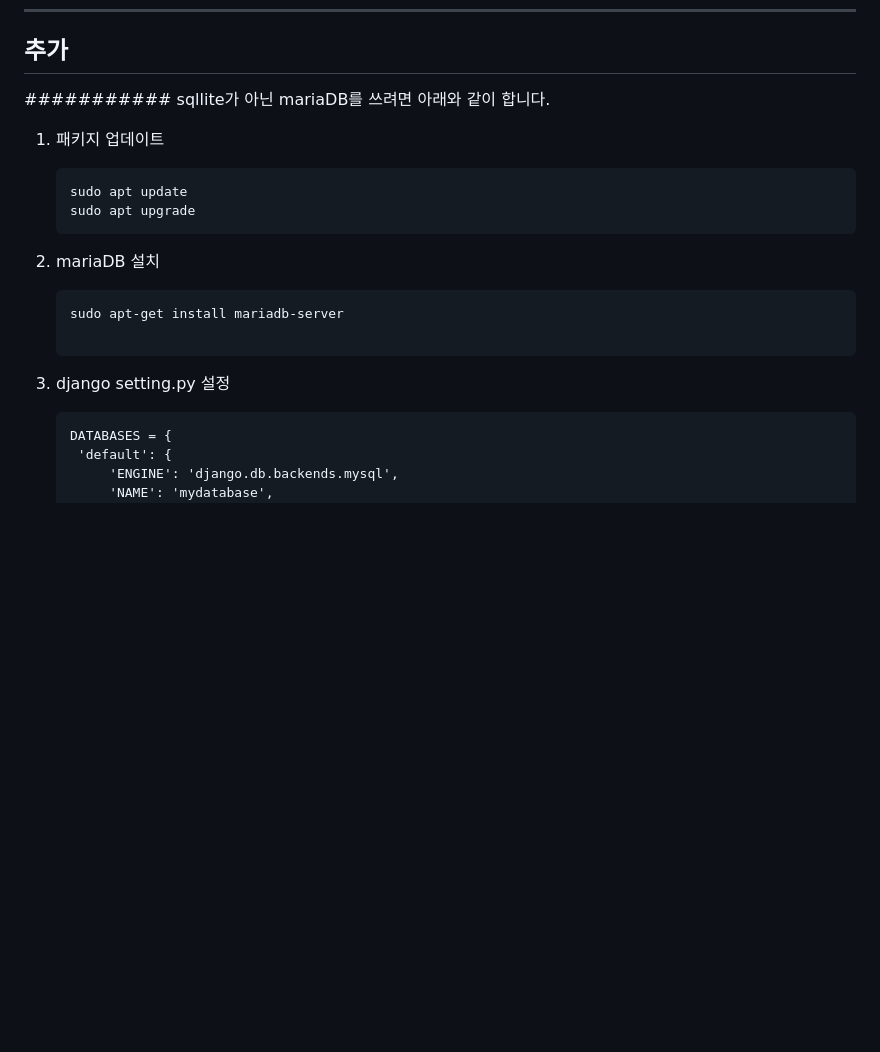
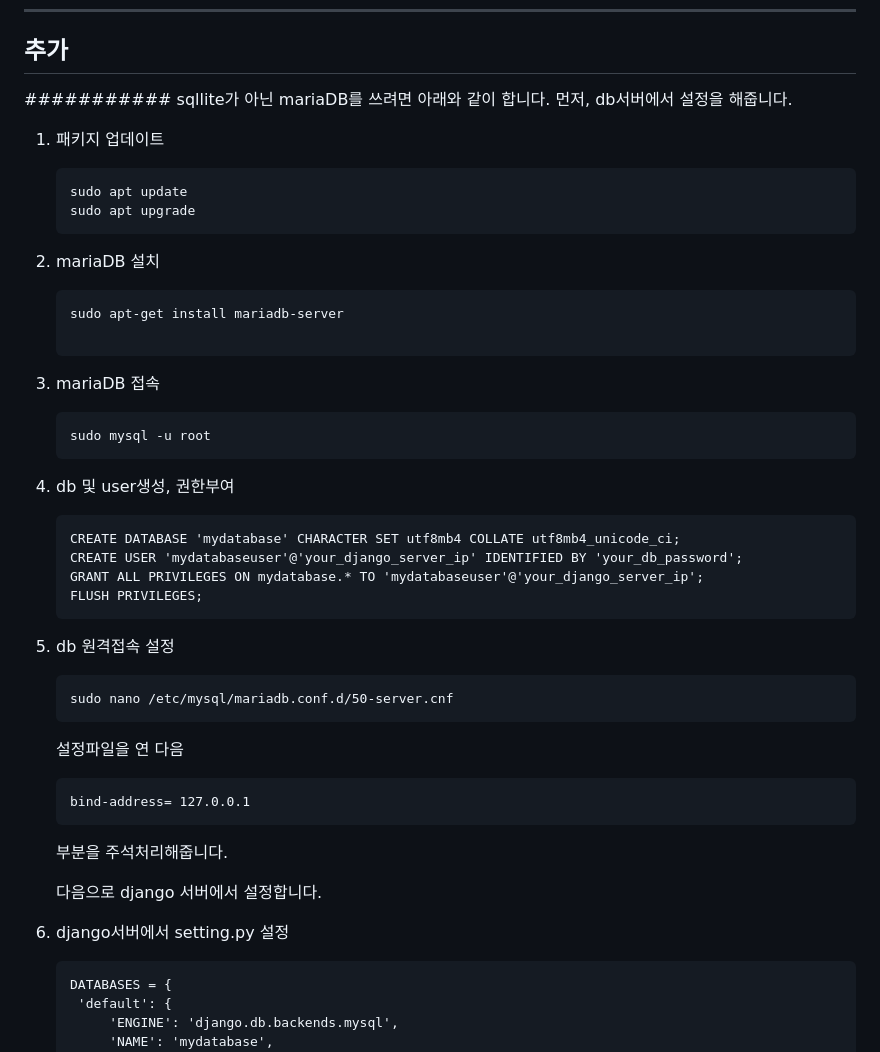
Before and after one commit to hanhunh89/insta_clone, a Markdown page: README.md, the part around the change. Rendered like a GitHub page; blank space fills up the shorter version.

````diff
--- a/README.md
+++ b/README.md
@@ -223,6 +223,7 @@ http://아파치서버아이피/posts 접속하면 프로젝트에 접속할 수
 
 ###########
 sqllite가 아닌 mariaDB를 쓰려면 아래와 같이 합니다.
+먼저, db서버에서 설정을 해줍니다.
 1. 패키지 업데이트
    ```
    sudo apt update
@@ -234,8 +235,30 @@ sqllite가 아닌 mariaDB를 쓰려면 아래와 같이 합니다.
    sudo apt-get install mariadb-server
 
    ```
+3. mariaDB 접속
+   ```
+   sudo mysql -u root
+   ```
+4. db 및 user생성, 권한부여
+   ```
+   CREATE DATABASE 'mydatabase' CHARACTER SET utf8mb4 COLLATE utf8mb4_unicode_ci;
+   CREATE USER 'mydatabaseuser'@'your_django_server_ip' IDENTIFIED BY 'your_db_password';
+   GRANT ALL PRIVILEGES ON mydatabase.* TO 'mydatabaseuser'@'your_django_server_ip';
+   FLUSH PRIVILEGES;
+   ```
+5. db 원격접속 설정
+   ```
+   sudo nano /etc/mysql/mariadb.conf.d/50-server.cnf
+   ```
+   설정파일을 연 다음
+   ```
+   bind-address= 127.0.0.1
+   ```
+   부분을 주석처리해줍니다.
 
-3. django setting.py 설정
+
+   다음으로 django 서버에서 설정합니다.
+3. django서버에서 setting.py 설정
    ```
    DATABASES = {
     'default': {
````
